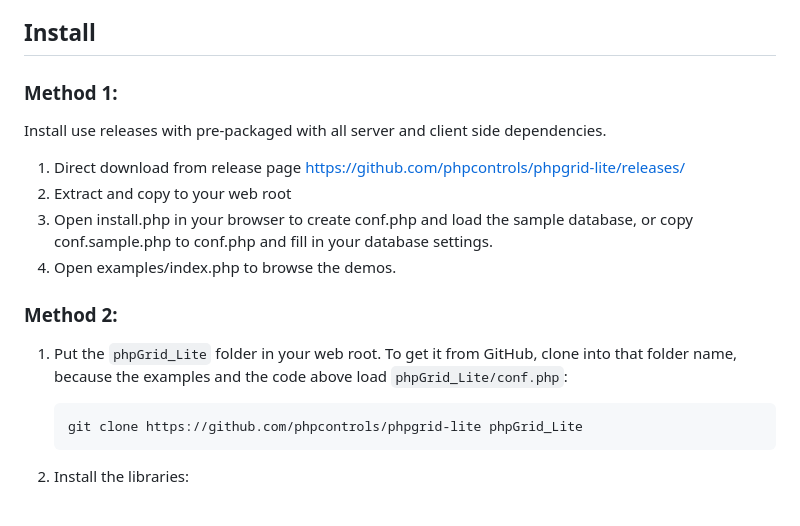
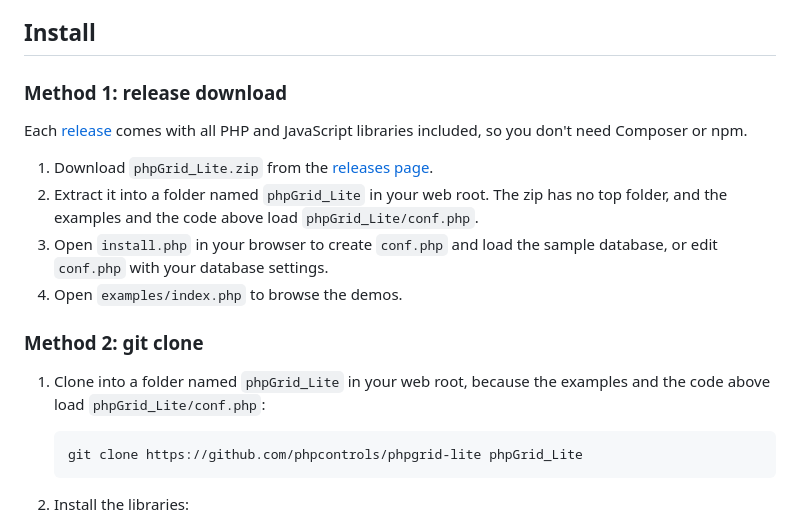
Before and after one commit to phpcontrols/phpgrid-lite, a Markdown page: README.md, the part around the change. GitHub-like rendering.

Commit message:
docs: tidy the install methods
Method 1 says to extract the zip into phpGrid_Lite (it has no top folder),
and the requirements note that a release download needs no Composer or npm.
Matches the README source in phpGridx.

Co-Authored-By: Claude Opus 5.5 <noreply@anthropic.com>

````diff
--- a/README.md
+++ b/README.md
@@ -20,18 +20,18 @@ $dg->display();
 
 ## Install
 
-### Method 1:
+### Method 1: release download
 
-Install use releases with pre-packaged with all server and client side dependencies.
+Each [release](https://github.com/phpcontrols/phpgrid-lite/releases/) comes with all PHP and JavaScript libraries included, so you don't need Composer or npm.
 
-1. Direct download from release page https://github.com/phpcontrols/phpgrid-lite/releases/
-2. Extract and copy to your web root
-3. Open install.php in your browser to create conf.php and load the sample database, or copy conf.sample.php to conf.php and fill in your database settings.
-4. Open examples/index.php to browse the demos.
+1. Download `phpGrid_Lite.zip` from the [releases page](https://github.com/phpcontrols/phpgrid-lite/releases/).
+2. Extract it into a folder named `phpGrid_Lite` in your web root. The zip has no top folder, and the examples and the code above load `phpGrid_Lite/conf.php`.
+3. Open `install.php` in your browser to create `conf.php` and load the sample database, or edit `conf.php` with your database settings.
+4. Open `examples/index.php` to browse the demos.
 
-### Method 2:
+### Method 2: git clone
 
-1. Put the `phpGrid_Lite` folder in your web root. To get it from GitHub, clone into that folder name, because the examples and the code above load `phpGrid_Lite/conf.php`:
+1. Clone into a folder named `phpGrid_Lite` in your web root, because the examples and the code above load `phpGrid_Lite/conf.php`:
 
    ```sh
    git clone https://github.com/phpcontrols/phpgrid-lite phpGrid_Lite
````
